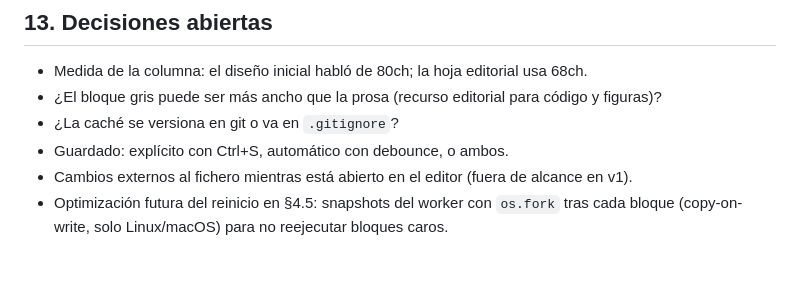
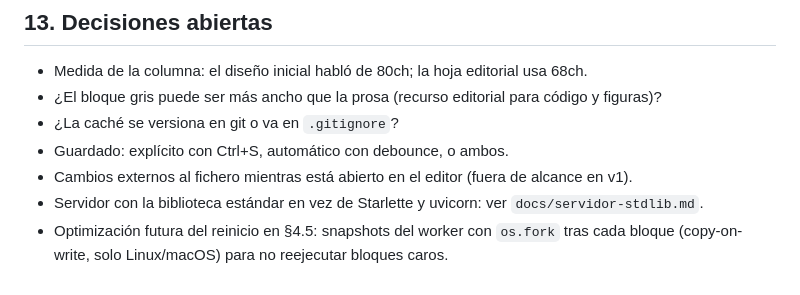
Before and after one commit to danielgccr/libreta, a Markdown page: docs/DESIGN.md, the part around the change. GitHub-like rendering.

```diff
--- a/docs/DESIGN.md
+++ b/docs/DESIGN.md
@@ -388,5 +388,7 @@ Cada hito termina con tests en verde y, si toca frontend, pasos de prueba manual
 - ¿La caché se versiona en git o va en `.gitignore`?
 - Guardado: explícito con Ctrl+S, automático con debounce, o ambos.
 - Cambios externos al fichero mientras está abierto en el editor (fuera de alcance en v1).
+- Servidor con la biblioteca estándar en vez de Starlette y uvicorn: ver
+  `docs/servidor-stdlib.md`.
 - Optimización futura del reinicio en §4.5: snapshots del worker con `os.fork` tras cada
   bloque (copy-on-write, solo Linux/macOS) para no reejecutar bloques caros.
```
Also changed, not shown: docs/servidor-stdlib.md (added, +79 -0 lines).
